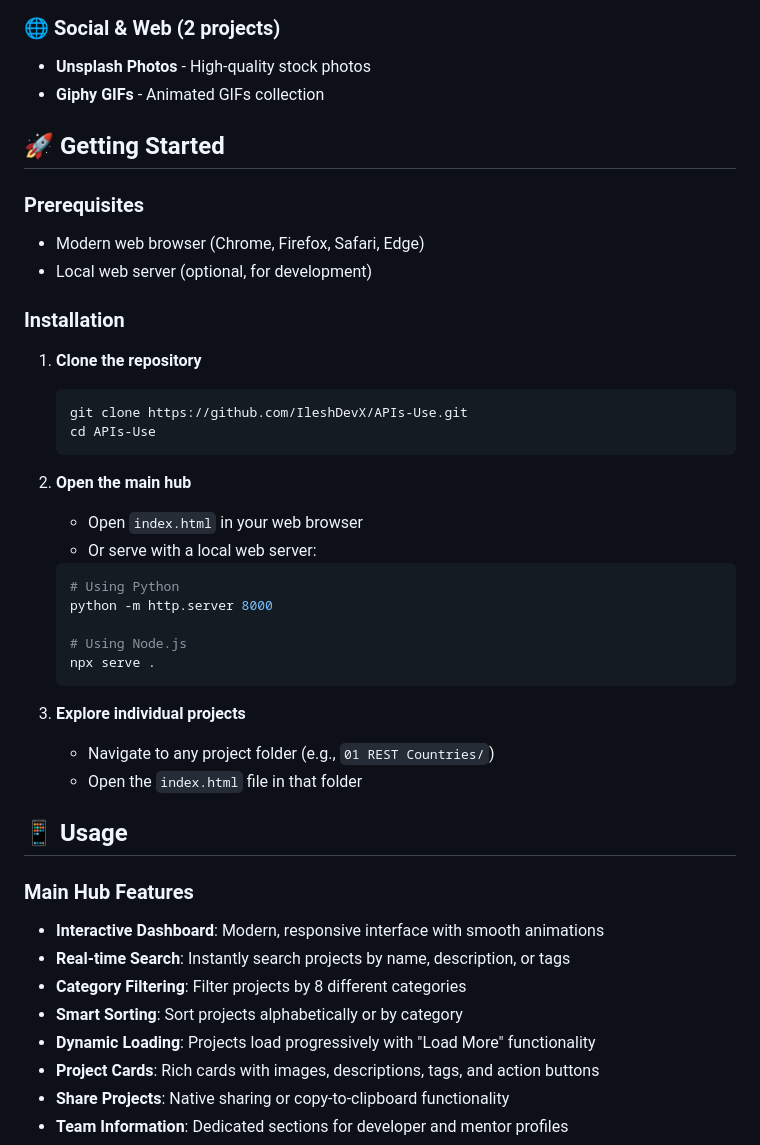
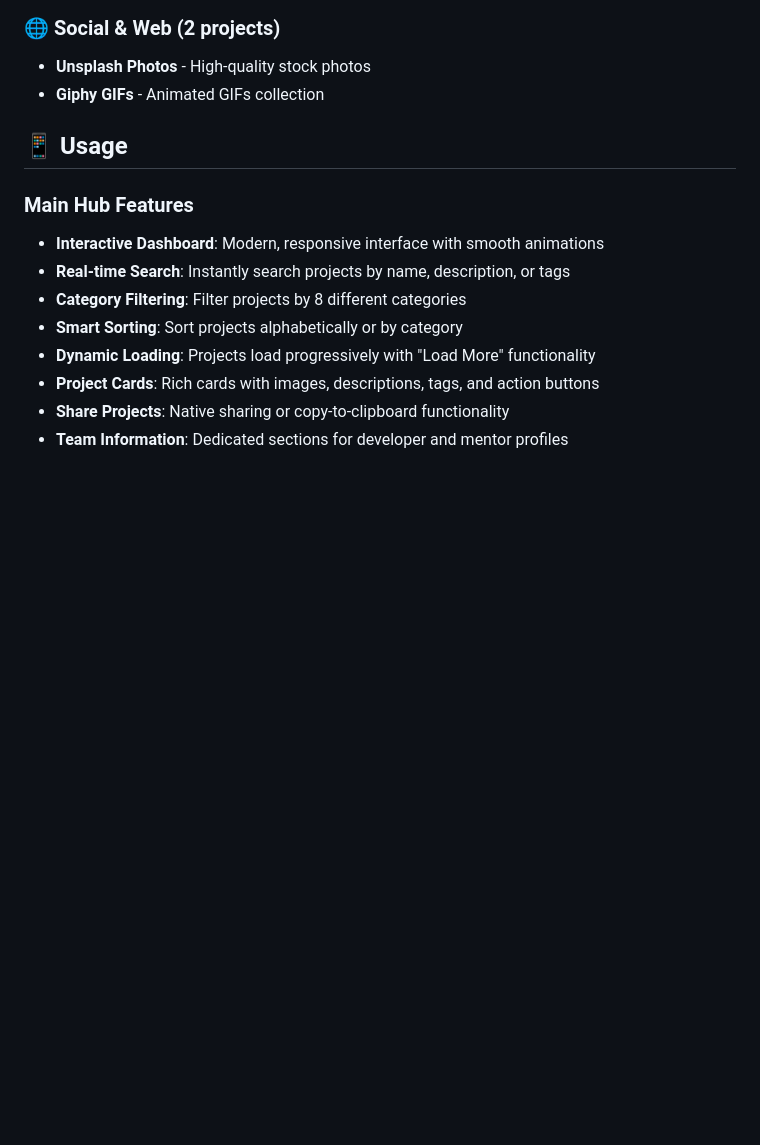
Before and after one commit to IleshDevX/CodeOrbit_Hub, a Markdown page: README.md, the part around the change printed below. Drawn GitHub-style; blank space fills up the shorter version.

````diff
--- a/README.md
+++ b/README.md
@@ -78,34 +78,6 @@ A comprehensive collection of **35+ web applications** showcasing various APIs a
 - **Unsplash Photos** - High-quality stock photos
 - **Giphy GIFs** - Animated GIFs collection
 
-## 🚀 Getting Started
-
-### Prerequisites
-- Modern web browser (Chrome, Firefox, Safari, Edge)
-- Local web server (optional, for development)
-
-### Installation
-
-1. **Clone the repository**
-   ```bash
-   git clone https://github.com/IleshDevX/APIs-Use.git
-   cd APIs-Use
-   ```
-
-2. **Open the main hub**
-   - Open `index.html` in your web browser
-   - Or serve with a local web server:
-   ```bash
-   # Using Python
-   python -m http.server 8000
-
-   # Using Node.js
-   npx serve .
-   ```
-
-3. **Explore individual projects**
-   - Navigate to any project folder (e.g., `01 REST Countries/`)
-   - Open the `index.html` file in that folder
 
 ## 📱 Usage
 
````
Also changed, not shown: other parts of README.md (+0 -67 lines).
